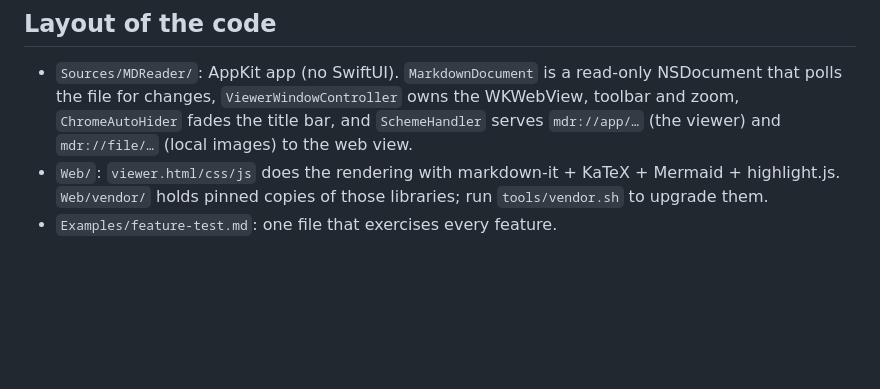
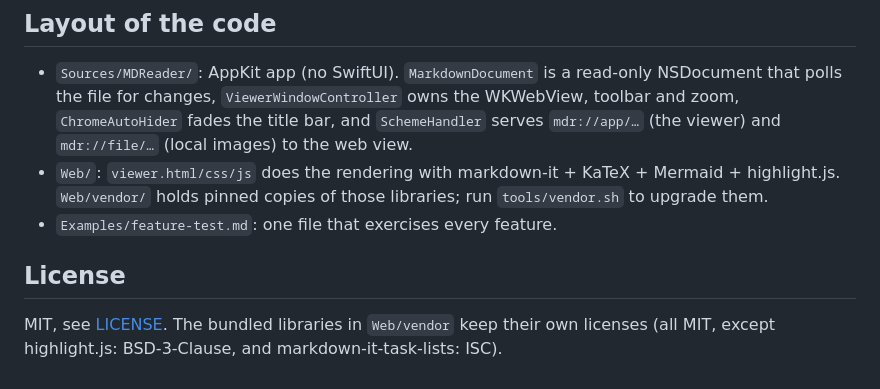
Before and after one commit to binhphuong-ab/md-reader, a Markdown page: README.md, the part around one of its changes. GitHub-like rendering; blank space fills up the shorter version.

```diff
--- a/README.md
+++ b/README.md
@@ -48,3 +52,8 @@ Finder → select any .md → Get Info → Open with: MD Reader → Change All
   Mermaid + highlight.js. `Web/vendor/` holds pinned copies of those libraries;
   run `tools/vendor.sh` to upgrade them.
 - `Examples/feature-test.md`: one file that exercises every feature.
+
+## License
+
+MIT, see [LICENSE](LICENSE). The bundled libraries in `Web/vendor` keep their own licenses
+(all MIT, except highlight.js: BSD-3-Clause, and markdown-it-task-lists: ISC).
```
Also changed, not shown: other parts of README.md (+5 -1 lines), Examples/screenshot-diagram.png (added), Examples/screenshot.png, 2 other files.
